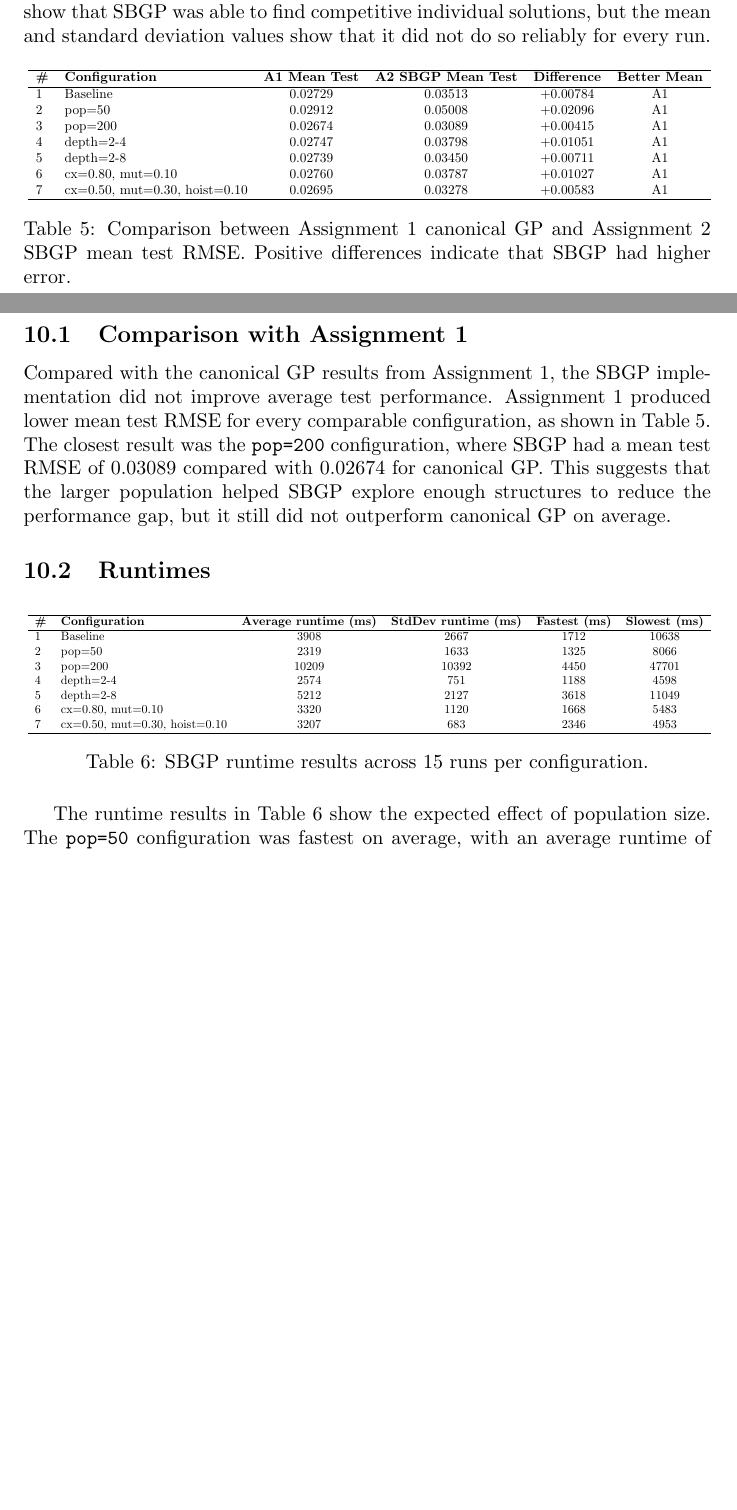
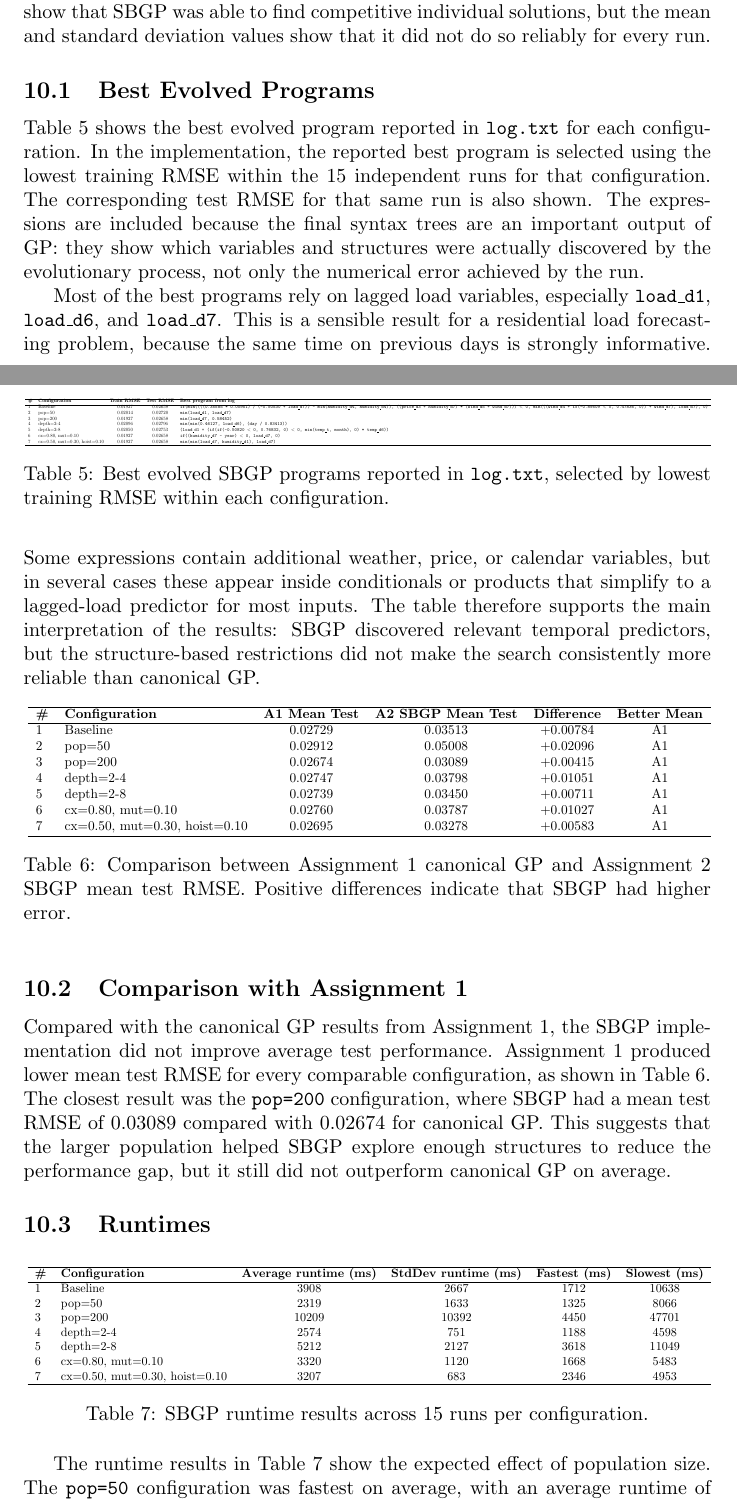
Before and after one commit to AryanMohanlall/COS_A2, a LaTeX document (u23565536.tex): two parts of pages 9 and 10 of 10 before the commit and two parts of pages 9 and 10 of 11 after it, joined at a grey line, cut so that both start at the same text, the shorter picture padded with empty space. Compiled offline with pdfLaTeX.

Commit message:
Add section on best evolved programs and their performance metrics in report

```diff
--- a/u23565536.tex
+++ b/u23565536.tex
@@ -353,6 +353,32 @@ The SBGP experiments were run for 15 independent runs per configuration. This sa
 
 The best mean test performance for SBGP was obtained by the larger population configuration, \texttt{pop=200}, with a mean test RMSE of 0.03089. This suggests that the larger population helped SBGP explore more structural regions. The best individual test result was obtained by the baseline configuration, with a best test RMSE of 0.02450. The \texttt{cx=0.80, mut=0.10} configuration also found a strong individual solution with a best test RMSE of 0.02484. These best values show that SBGP was able to find competitive individual solutions, but the mean and standard deviation values show that it did not do so reliably for every run.
 
+\subsection{Best Evolved Programs}
+
+Table~\ref{tab:best-programs} shows the best evolved program reported in \texttt{log.txt} for each configuration. In the implementation, the reported best program is selected using the lowest training RMSE within the 15 independent runs for that configuration. The corresponding test RMSE for that same run is also shown. The expressions are included because the final syntax trees are an important output of GP: they show which variables and structures were actually discovered by the evolutionary process, not only the numerical error achieved by the run.
+
+\begin{table}[h]
+\centering
+\resizebox{\textwidth}{!}{
+\begin{tabular}{llccl}
+\hline
+\textbf{\#} & \textbf{Configuration} & \textbf{Train RMSE} & \textbf{Test RMSE} & \textbf{Best program from log} \\
+\hline
+1 & Baseline & 0.01927 & 0.02658 & \texttt{if(min((((0.35585 * 0.00951) / (-0.50530 + load\_d7)) - min(humidity\_d4, humidity\_d4)), ((price\_d3 + humidity\_d7) * (wind\_d5 + wind\_d7))) \textless{} 0, min(((wind\_d4 + if(-0.89509 \textless{} 0, 0.47836, 0)) + wind\_d7), load\_d7), 0)} \\
+2 & pop=50 & 0.02014 & 0.02720 & \texttt{min(load\_d1, load\_d7)} \\
+3 & pop=200 & 0.01927 & 0.02658 & \texttt{min(load\_d7, 0.58452)} \\
+4 & depth=2-4 & 0.02096 & 0.02796 & \texttt{min(min(0.46127, load\_d6), (day / 0.83413))} \\
+5 & depth=2-8 & 0.02050 & 0.02753 & \texttt{(load\_d1 + (if(if(-0.50820 \textless{} 0, 0.76832, 0) \textless{} 0, min(temp\_t, month), 0) * temp\_d6))} \\
+6 & cx=0.80, mut=0.10 & 0.01927 & 0.02658 & \texttt{if((humidity\_d7 - year) \textless{} 0, load\_d7, 0)} \\
+7 & cx=0.50, mut=0.30, hoist=0.10 & 0.01927 & 0.02658 & \texttt{min(min(load\_d7, humidity\_d1), load\_d7)} \\
+\hline
+\end{tabular}}
+\caption{Best evolved SBGP programs reported in \texttt{log.txt}, selected by lowest training RMSE within each configuration.}
+\label{tab:best-programs}
+\end{table}
+
+Most of the best programs rely on lagged load variables, especially \texttt{load\_d1}, \texttt{load\_d6}, and \texttt{load\_d7}. This is a sensible result for a residential load forecasting problem, because the same time on previous days is strongly informative. Some expressions contain additional weather, price, or calendar variables, but in several cases these appear inside conditionals or products that simplify to a lagged-load predictor for most inputs. The table therefore supports the main interpretation of the results: SBGP discovered relevant temporal predictors, but the structure-based restrictions did not make the search consistently more reliable than canonical GP.
+
 \begin{table}[h]
 \centering
 \resizebox{\textwidth}{!}{
```
Also changed, not shown: COS710_A2.pdf (deleted), u23565536.pdf (added).
